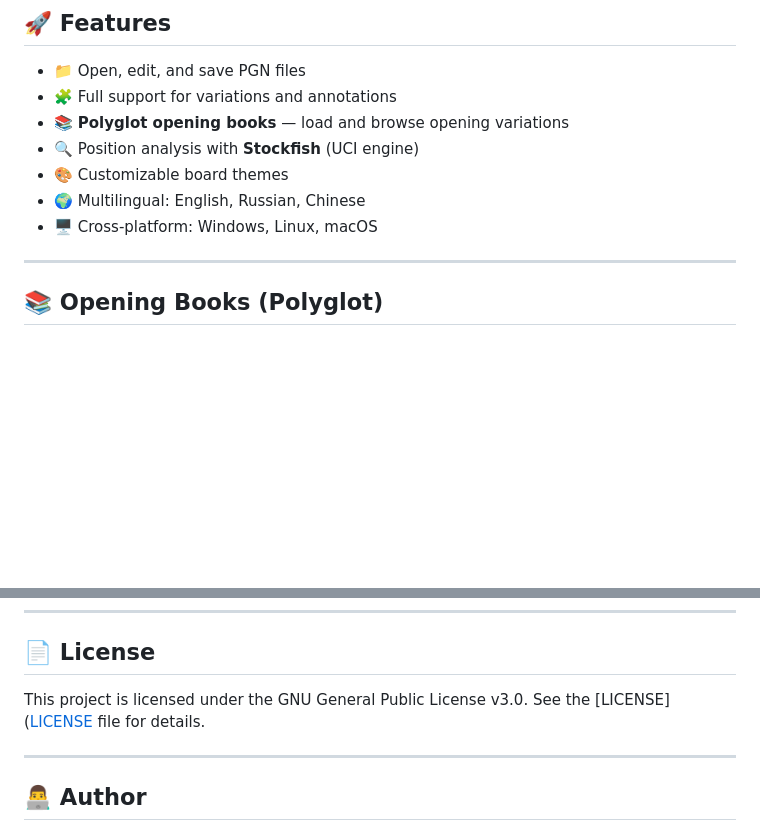
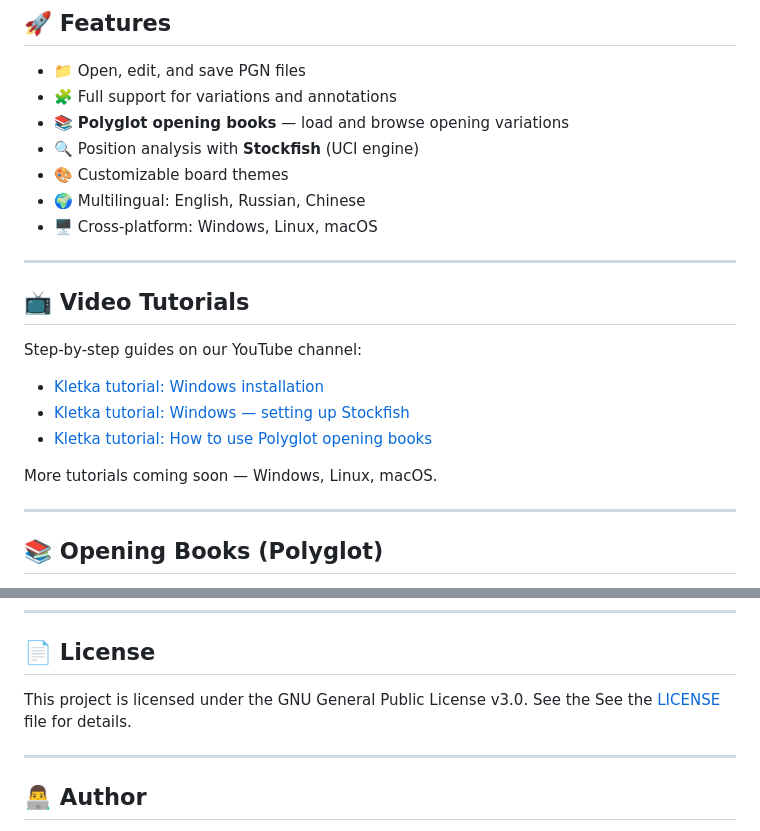
Before and after one commit to AndreyKhrypach/Kletka, a Markdown page: README.md, 2 parts joined by grey strips. Rendered like a GitHub page; blank space fills up the shorter version.

```diff
--- a/README.md
+++ b/README.md
@@ -26,6 +26,18 @@ See [CHANGELOG.md](CHANGELOG.md) for a detailed history of changes.
 - 🎨 Customizable board themes
 - 🌍 Multilingual: English, Russian, Chinese
 - 🖥️ Cross-platform: Windows, Linux, macOS
+
+---
+
+## 📺 Video Tutorials
+
+Step-by-step guides on our YouTube channel:
+
+- [Kletka tutorial: Windows installation](https://www.youtube.com/watch?v=OSaSA-Qm0GY)
+- [Kletka tutorial: Windows — setting up Stockfish](https://www.youtube.com/watch?v=TWhIM4zsmIY)
+- [Kletka tutorial: How to use Polyglot opening books](https://www.youtube.com/watch?v=QAz95CSiDy0)
+
+More tutorials coming soon — Windows, Linux, macOS.
 
 ---
 
@@ -203,7 +215,7 @@ Then in Kletka, go to Engine → Configure Engine and select the stockfish binar
 ## 📄 License
 
 This project is licensed under the GNU General Public License v3.0.
-See the [LICENSE]([LICENSE](https://github.com/AndreyKhrypach/Kletka/blob/master/LICENSE) file for details.
+See the See the [LICENSE](https://github.com/AndreyKhrypach/Kletka/blob/master/LICENSE) file for details.
 
 ---
 
```
Also changed, not shown: README.ru.md (+12 -0 lines), README.zh.md (+12 -3 lines).
